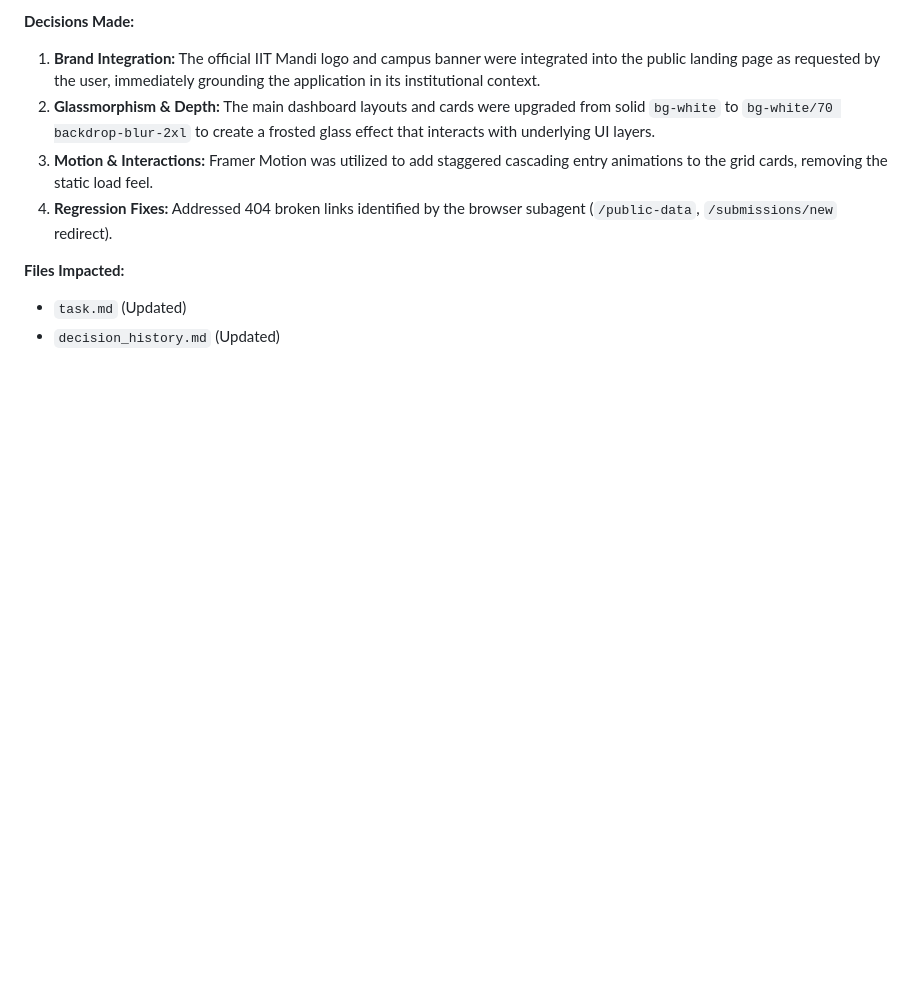
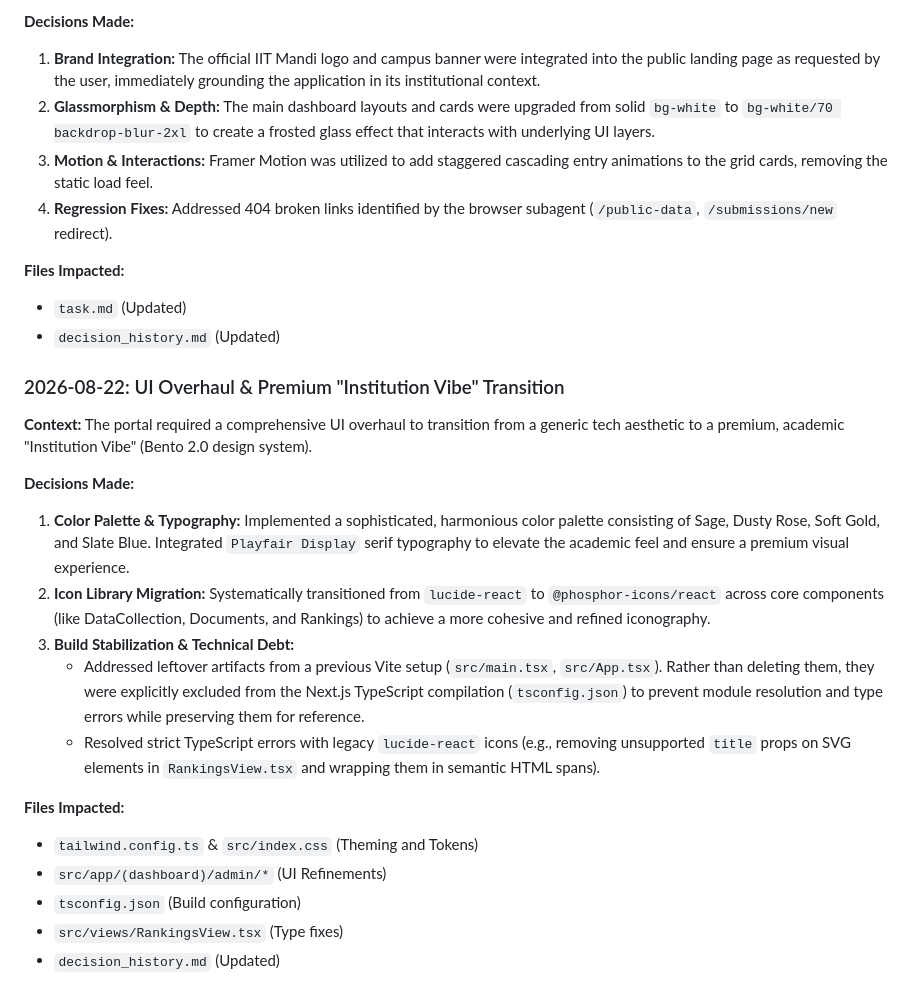
Before and after one commit to rishang19dx/dora-ranking-portal, a Markdown page: decision_history.md, the part around the change. GitHub-like rendering; blank space fills up the shorter version.

Commit message:
docs: document UI overhaul, design system migration, and build stabilization steps in decision history

```diff
--- a/decision_history.md
+++ b/decision_history.md
@@ -68,3 +68,20 @@ This document serves as an immutable chronological log of key decisions taken by
 **Files Impacted:**
 *   `task.md` (Updated)
 *   `decision_history.md` (Updated)
+
+### 2026-08-22: UI Overhaul & Premium "Institution Vibe" Transition
+**Context:** The portal required a comprehensive UI overhaul to transition from a generic tech aesthetic to a premium, academic "Institution Vibe" (Bento 2.0 design system).
+
+**Decisions Made:**
+1.  **Color Palette & Typography:** Implemented a sophisticated, harmonious color palette consisting of Sage, Dusty Rose, Soft Gold, and Slate Blue. Integrated `Playfair Display` serif typography to elevate the academic feel and ensure a premium visual experience.
+2.  **Icon Library Migration:** Systematically transitioned from `lucide-react` to `@phosphor-icons/react` across core components (like DataCollection, Documents, and Rankings) to achieve a more cohesive and refined iconography.
+3.  **Build Stabilization & Technical Debt:**
+    *   Addressed leftover artifacts from a previous Vite setup (`src/main.tsx`, `src/App.tsx`). Rather than deleting them, they were explicitly excluded from the Next.js TypeScript compilation (`tsconfig.json`) to prevent module resolution and type errors while preserving them for reference.
+    *   Resolved strict TypeScript errors with legacy `lucide-react` icons (e.g., removing unsupported `title` props on SVG elements in `RankingsView.tsx` and wrapping them in semantic HTML spans).
+
+**Files Impacted:**
+*   `tailwind.config.ts` & `src/index.css` (Theming and Tokens)
+*   `src/app/(dashboard)/admin/*` (UI Refinements)
+*   `tsconfig.json` (Build configuration)
+*   `src/views/RankingsView.tsx` (Type fixes)
+*   `decision_history.md` (Updated)
```
